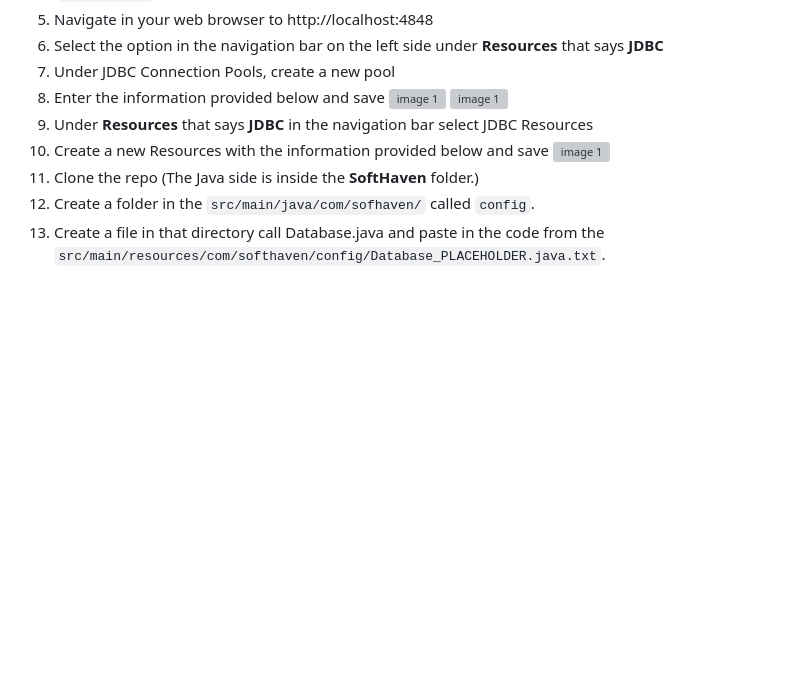
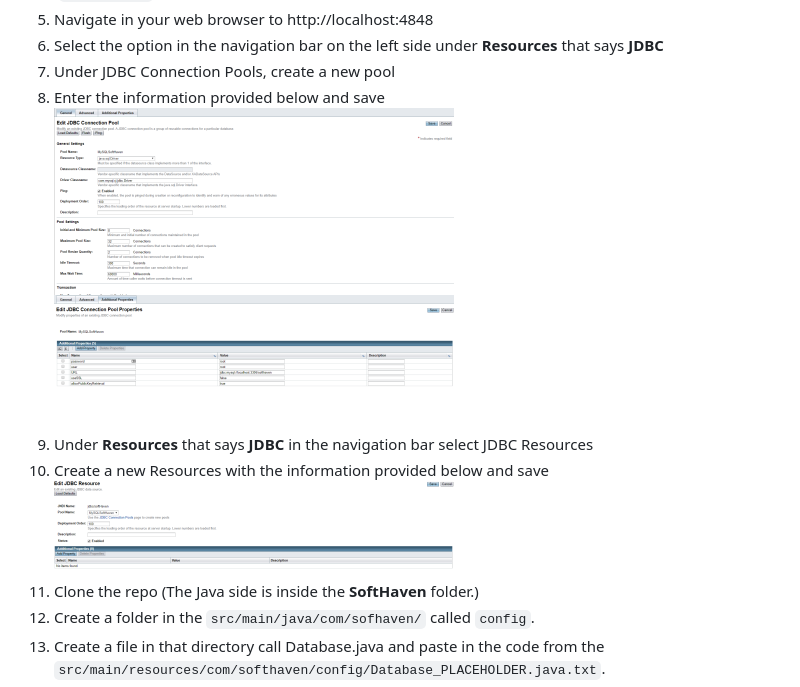
Before and after one commit to mercerccw/Knuth, a Markdown page: README.md, the part around the change. Rendered like a GitHub page; blank space fills up the shorter version; grey boxes are pictures that could not be loaded.

Commit message:
update instructions

```diff
--- a/README.md
+++ b/README.md
@@ -16,11 +16,11 @@ Java EE application SoftHaven setup
 6. Select the option in the navigation bar on the left side under <strong>Resources</strong> that says <strong>JDBC</strong>
 7. Under JDBC Connection Pools, create a new pool
 8. Enter the information provided below and save
-![image 1](readmeImages\1.png)
-![image 1](readmeImages\2.png)
+![image 1](1.png)
+![image 1](2.png)
 9. Under <strong>Resources</strong> that says <strong>JDBC</strong> in the navigation bar select JDBC Resources
 10. Create a new Resources with the information provided below and save
-![image 1](readmeImages\3.png)
+![image 1](3.png)
 11. Clone the repo
         (The Java side is inside the <strong>SoftHaven</strong> folder.)
 12. Create a folder in the <code>src/main/java/com/sofhaven/</code> called <code>config</code>.
```
Also changed, not shown: 1.png (renamed from readmeImages/1.png), 2.png (renamed from readmeImages/2.png), 3.png (renamed from readmeImages/3.png).
